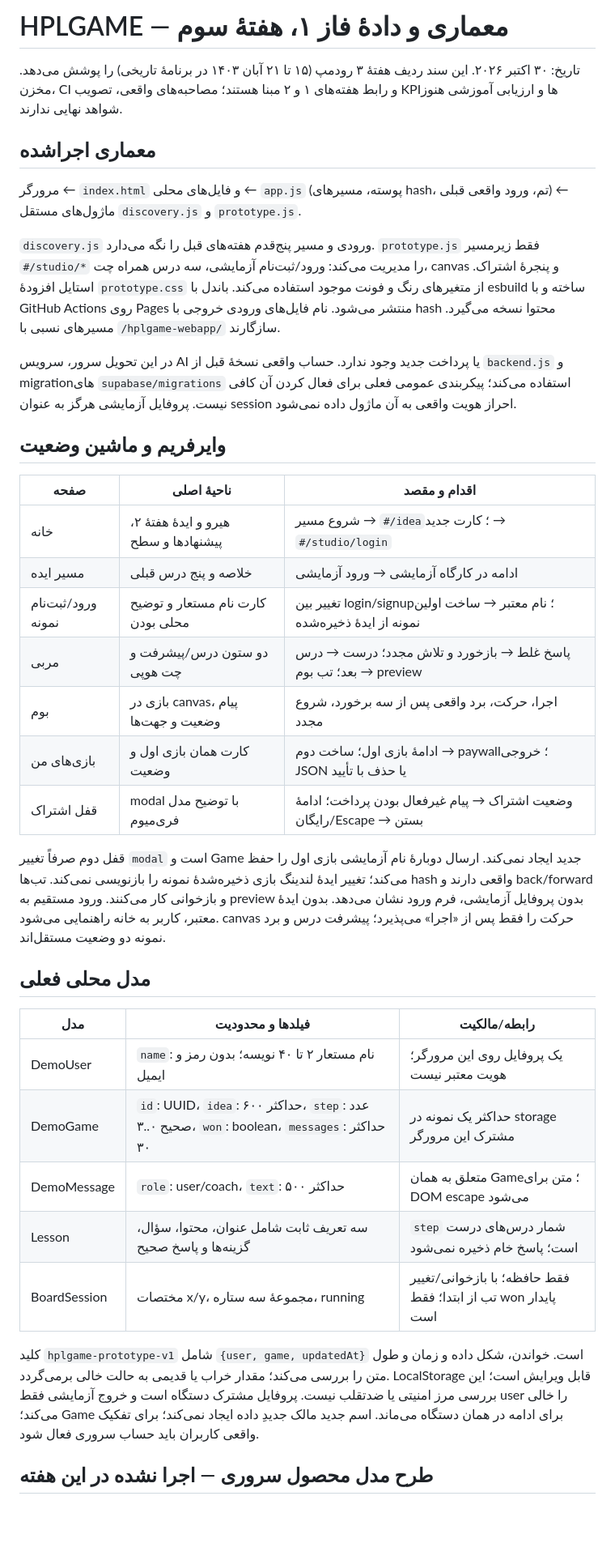
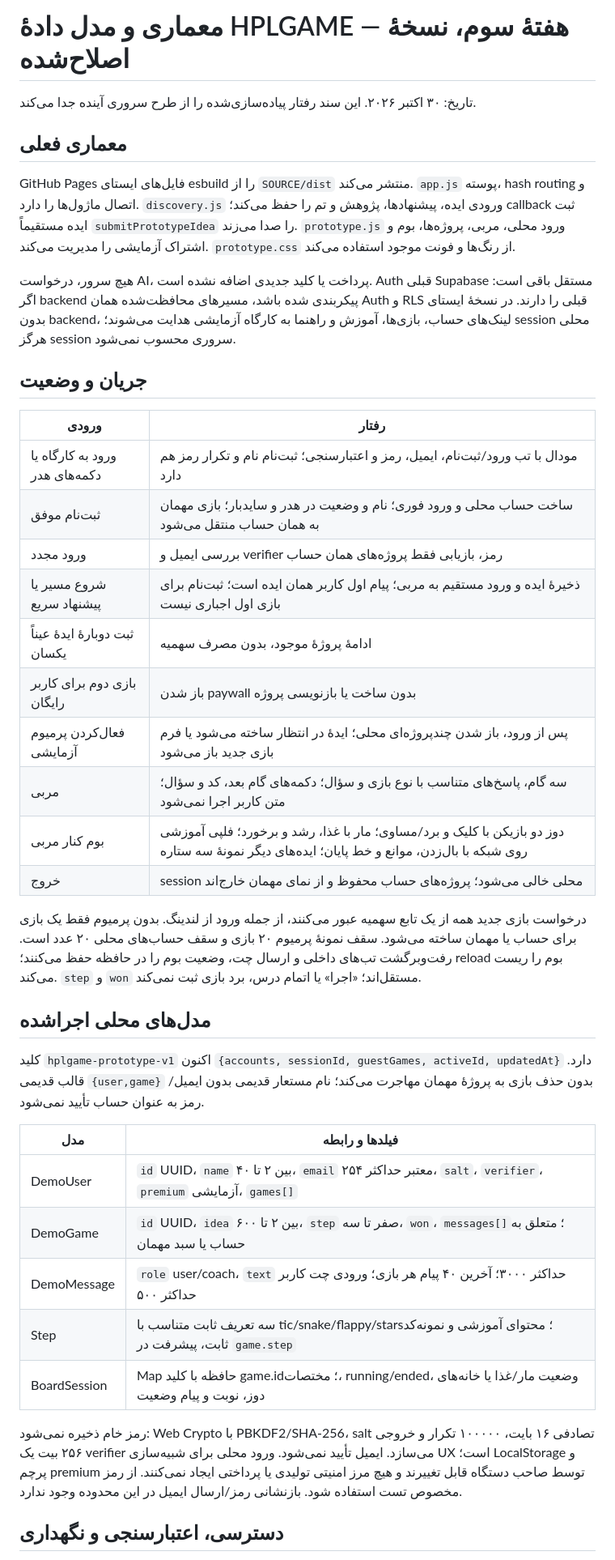
Before and after one commit to hosseinshaamani-creator/hplgame-webapp, a Markdown page: SOURCE/docs/architecture.md, the part around one of its changes. Shown at 81% size. GitHub-like rendering; blank space fills up the shorter version.

Commit message:
docs: document corrected auth data model and week-three delivery

```diff
--- a/SOURCE/docs/architecture.md
+++ b/SOURCE/docs/architecture.md
@@ -1,40 +1,43 @@
-# HPLGAME — معماری و دادهٔ فاز ۱، هفتهٔ سوم
+# معماری و مدل دادهٔ HPLGAME — هفتهٔ سوم، نسخهٔ اصلاح‌شده
 
-تاریخ: ۳۰ اکتبر ۲۰۲۶. این سند ردیف هفتهٔ ۳ رودمپ (۱۵ تا ۲۱ آبان ۱۴۰۳ در برنامهٔ تاریخی) را پوشش می‌دهد. مخزن، CI و رابط هفته‌های ۱ و ۲ مبنا هستند؛ مصاحبه‌های واقعی، تصویب KPIها و ارزیابی آموزشی هنوز شواهد نهایی ندارند.
+تاریخ: ۳۰ اکتبر ۲۰۲۶. این سند رفتار پیاده‌سازی‌شده را از طرح سروری آینده جدا می‌کند.
 
-## معماری اجراشده
+## معماری فعلی
 
-مرورگر ← `index.html` و فایل‌های محلی ← `app.js` (پوسته، مسیرهای hash، تم، ورود واقعی قبلی) ← ماژول‌های مستقل `discovery.js` و `prototype.js`.
+GitHub Pages فایل‌های ایستای esbuild را از `SOURCE/dist` منتشر می‌کند. `app.js` پوسته، hash routing و اتصال ماژول‌ها را دارد. `discovery.js` ورودی ایده، پیشنهادها، پژوهش و تم را حفظ می‌کند؛ callback ثبت ایده مستقیماً `submitPrototypeIdea` را صدا می‌زند. `prototype.js` ورود محلی، مربی، پروژه‌ها، بوم و اشتراک آزمایشی را مدیریت می‌کند. `prototype.css` از رنگ‌ها و فونت موجود استفاده می‌کند.
 
-`discovery.js` ورودی و مسیر پنج‌قدم هفته‌های قبل را نگه می‌دارد. `prototype.js` فقط زیرمسیر `#/studio/*` را مدیریت می‌کند: ورود/ثبت‌نام آزمایشی، سه درس همراه چت، canvas و پنجرهٔ اشتراک. استایل افزودهٔ `prototype.css` از متغیرهای رنگ و فونت موجود استفاده می‌کند. باندل با esbuild ساخته و با GitHub Actions روی Pages منتشر می‌شود. نام فایل‌های ورودی خروجی با hash محتوا نسخه می‌گیرد. مسیرهای نسبی با `/hplgame-webapp/` سازگارند.
+هیچ سرور، درخواست AI، پرداخت یا کلید جدیدی اضافه نشده است. Auth قبلی Supabase مستقل باقی است: اگر backend پیکربندی شده باشد، مسیرهای محافظت‌شده همان Auth و RLS قبلی را دارند. در نسخهٔ ایستای بدون backend، لینک‌های حساب، بازی‌ها، آموزش و راهنما به کارگاه آزمایشی هدایت می‌شوند؛ session محلی هرگز session سروری محسوب نمی‌شود.
 
-در این تحویل سرور، سرویس AI یا پرداخت جدید وجود ندارد. حساب واقعی نسخهٔ قبل از `backend.js` و migrationهای `supabase/migrations` استفاده می‌کند؛ پیکربندی عمومی فعلی برای فعال کردن آن کافی نیست. پروفایل آزمایشی هرگز به عنوان session احراز هویت واقعی به آن ماژول داده نمی‌شود.
+## جریان و وضعیت
 
-## وایرفریم و ماشین وضعیت
+| ورودی | رفتار |
+|---|---|
+| ورود به کارگاه یا دکمه‌های هدر | مودال با تب ورود/ثبت‌نام، ایمیل، رمز و اعتبارسنجی؛ ثبت‌نام نام و تکرار رمز هم دارد |
+| ثبت‌نام موفق | ساخت حساب محلی و ورود فوری؛ نام و وضعیت در هدر و سایدبار؛ بازی مهمان به همان حساب منتقل می‌شود |
+| ورود مجدد | بررسی ایمیل و verifier رمز، بازیابی فقط پروژه‌های همان حساب |
+| شروع مسیر یا پیشنهاد سریع | ذخیرهٔ ایده و ورود مستقیم به مربی؛ پیام اول کاربر همان ایده است؛ ثبت‌نام برای بازی اول اجباری نیست |
+| ثبت دوبارهٔ ایدهٔ عیناً یکسان | ادامهٔ پروژهٔ موجود، بدون مصرف سهمیه |
+| بازی دوم برای کاربر رایگان | باز شدن paywall بدون ساخت یا بازنویسی پروژه |
+| فعال‌کردن پرمیوم آزمایشی | پس از ورود، باز شدن چندپروژه‌ای محلی؛ ایدهٔ در انتظار ساخته می‌شود یا فرم بازی جدید باز می‌شود |
+| مربی | سه گام، پاسخ‌های متناسب با نوع بازی و سؤال؛ دکمه‌های گام بعد، کد و سؤال؛ متن کاربر اجرا نمی‌شود |
+| بوم کنار مربی | دوز دو بازیکن با کلیک و برد/مساوی؛ مار با غذا، رشد و برخورد؛ فلپی آموزشی روی شبکه با بال‌زدن، موانع و خط پایان؛ ایده‌های دیگر نمونهٔ سه ستاره |
+| خروج | session محلی خالی می‌شود؛ پروژه‌های حساب محفوظ و از نمای مهمان خارج‌اند |
 
-| صفحه | ناحیهٔ اصلی | اقدام و مقصد |
-|---|---|---|
-| خانه | هیرو و ایدهٔ هفتهٔ ۲، پیشنهادها و سطح | شروع مسیر → `#/idea`؛ کارت جدید → `#/studio/login` |
-| مسیر ایده | خلاصه و پنج درس قبلی | ادامه در کارگاه آزمایشی → ورود آزمایشی |
-| ورود/ثبت‌نام نمونه | کارت نام مستعار و توضیح محلی بودن | تغییر بین login/signup؛ نام معتبر → ساخت اولین نمونه از ایدهٔ ذخیره‌شده |
-| مربی | دو ستون درس/پیشرفت و چت هوپی | پاسخ غلط → بازخورد و تلاش مجدد؛ درست → درس بعد؛ تب بوم → preview |
-| بوم | بازی در canvas، پیام وضعیت و جهت‌ها | اجرا، حرکت، برد واقعی پس از سه برخورد، شروع مجدد |
-| بازی‌های من | کارت همان بازی اول و وضعیت | ادامهٔ بازی اول؛ ساخت دوم → paywall؛ خروجی JSON یا حذف با تأیید |
-| قفل اشتراک | modal با توضیح مدل فری‌میوم | وضعیت اشتراک → پیام غیرفعال بودن پرداخت؛ ادامهٔ رایگان/Escape → بستن |
+درخواست بازی جدید همه از یک تابع سهمیه عبور می‌کنند، از جمله ورود از لندینگ. بدون پرمیوم فقط یک بازی برای حساب یا مهمان ساخته می‌شود. سقف نمونهٔ پرمیوم ۲۰ بازی و سقف حساب‌های محلی ۲۰ عدد است. رفت‌وبرگشت تب‌های داخلی و ارسال چت، وضعیت بوم را در حافظه حفظ می‌کنند؛ reload بوم را ریست می‌کند. `step` و `won` مستقل‌اند؛ «اجرا» یا اتمام درس، برد بازی ثبت نمی‌کند.
 
-قفل دوم صرفاً تغییر `modal` است و Game جدید ایجاد نمی‌کند. ارسال دوبارهٔ نام آزمایشی بازی اول را حفظ می‌کند؛ تغییر ایدهٔ لندینگ بازی ذخیره‌شدهٔ نمونه را بازنویسی نمی‌کند. تب‌ها hash واقعی دارند و back/forward و بازخوانی کار می‌کنند. ورود مستقیم به preview بدون پروفایل آزمایشی، فرم ورود نشان می‌دهد. بدون ایدهٔ معتبر، کاربر به خانه راهنمایی می‌شود. canvas حرکت را فقط پس از «اجرا» می‌پذیرد؛ پیشرفت درس و برد نمونه دو وضعیت مستقل‌اند.
+## مدل‌های محلی اجراشده
 
-## مدل محلی فعلی
+کلید `hplgame-prototype-v1` اکنون `{accounts, sessionId, guestGames, activeId, updatedAt}` دارد. قالب قدیمی `{user,game}` بدون حذف بازی به پروژهٔ مهمان مهاجرت می‌کند؛ نام مستعار قدیمی بدون ایمیل/رمز به عنوان حساب تأیید نمی‌شود.
 
-| مدل | فیلدها و محدودیت | رابطه/مالکیت |
-|---|---|---|
-| DemoUser | `name`: نام مستعار ۲ تا ۴۰ نویسه؛ بدون رمز و ایمیل | یک پروفایل روی این مرورگر؛ هویت معتبر نیست |
-| DemoGame | `id`: UUID، `idea`: حداکثر ۶۰۰، `step`: عدد صحیح ۰..۳، `won`: boolean، `messages`: حداکثر ۳۰ | حداکثر یک نمونه در storage مشترک این مرورگر |
-| DemoMessage | `role`: user/coach، `text`: حداکثر ۵۰۰ | متعلق به همان Game؛ متن برای DOM escape می‌شود |
-| Lesson | سه تعریف ثابت شامل عنوان، محتوا، سؤال، گزینه‌ها و پاسخ صحیح | `step` شمار درس‌های درست است؛ پاسخ خام ذخیره نمی‌شود |
-| BoardSession | مختصات x/y، مجموعهٔ سه ستاره، running | فقط حافظه؛ با بازخوانی/تغییر تب از ابتدا؛ فقط won پایدار است |
+| مدل | فیلدها و رابطه |
+|---|---|
+| DemoUser | `id` UUID، `name` بین ۲ تا ۴۰، `email` معتبر حداکثر ۲۵۴، `salt`، `verifier`، `premium` آزمایشی، `games[]` |
+| DemoGame | `id` UUID، `idea` بین ۲ تا ۶۰۰، `step` صفر تا سه، `won`، `messages[]`؛ متعلق به حساب یا سبد مهمان |
+| DemoMessage | `role` user/coach، `text` حداکثر ۳۰۰۰؛ آخرین ۴۰ پیام هر بازی؛ ورودی چت کاربر حداکثر ۵۰۰ |
+| Step | سه تعریف ثابت متناسب با tic/snake/flappy/stars؛ محتوای آموزشی و نمونه‌کد ثابت، پیشرفت در `game.step` |
+| BoardSession | Map حافظه با کلید game.id؛ مختصات، running/ended، وضعیت مار/غذا یا خانه‌های دوز، نوبت و پیام وضعیت |
 
-کلید `hplgame-prototype-v1` شامل `{user, game, updatedAt}` است. خواندن، شکل داده و زمان و طول متن را بررسی می‌کند؛ مقدار خراب یا قدیمی به حالت خالی برمی‌گردد. LocalStorage قابل ویرایش است؛ این بررسی مرز امنیتی یا ضدتقلب نیست. پروفایل مشترک دستگاه است و خروج آزمایشی فقط user را خالی می‌کند؛ Game برای ادامه در همان دستگاه می‌ماند. اسم جدید مالک جدیدِ داده ایجاد نمی‌کند؛ برای تفکیک واقعی کاربران باید حساب سروری فعال شود.
+رمز خام ذخیره نمی‌شود: Web Crypto با PBKDF2/SHA-256، salt تصادفی ۱۶ بایت، ۱۰۰۰۰۰ تکرار و خروجی ۲۵۶ بیت یک verifier می‌سازد. ایمیل تأیید نمی‌شود. ورود محلی برای شبیه‌سازی UX است؛ LocalStorage و پرچم premium توسط صاحب دستگاه قابل تغییرند و هیچ مرز امنیتی تولیدی یا پرداختی ایجاد نمی‌کنند. از رمز مخصوص تست استفاده شود. بازنشانی رمز/ارسال ایمیل در این محدوده وجود ندارد.
 
-## طرح مدل محصول سروری — اجرا نشده در این هفته
+## دسترسی، اعتبارسنجی و نگهداری
 
```
Also changed, not shown: other parts of SOURCE/docs/architecture.md (+19 -28 lines), SOURCE/docs/WEEK-3-DELIVERY.md (+38 -40 lines).
